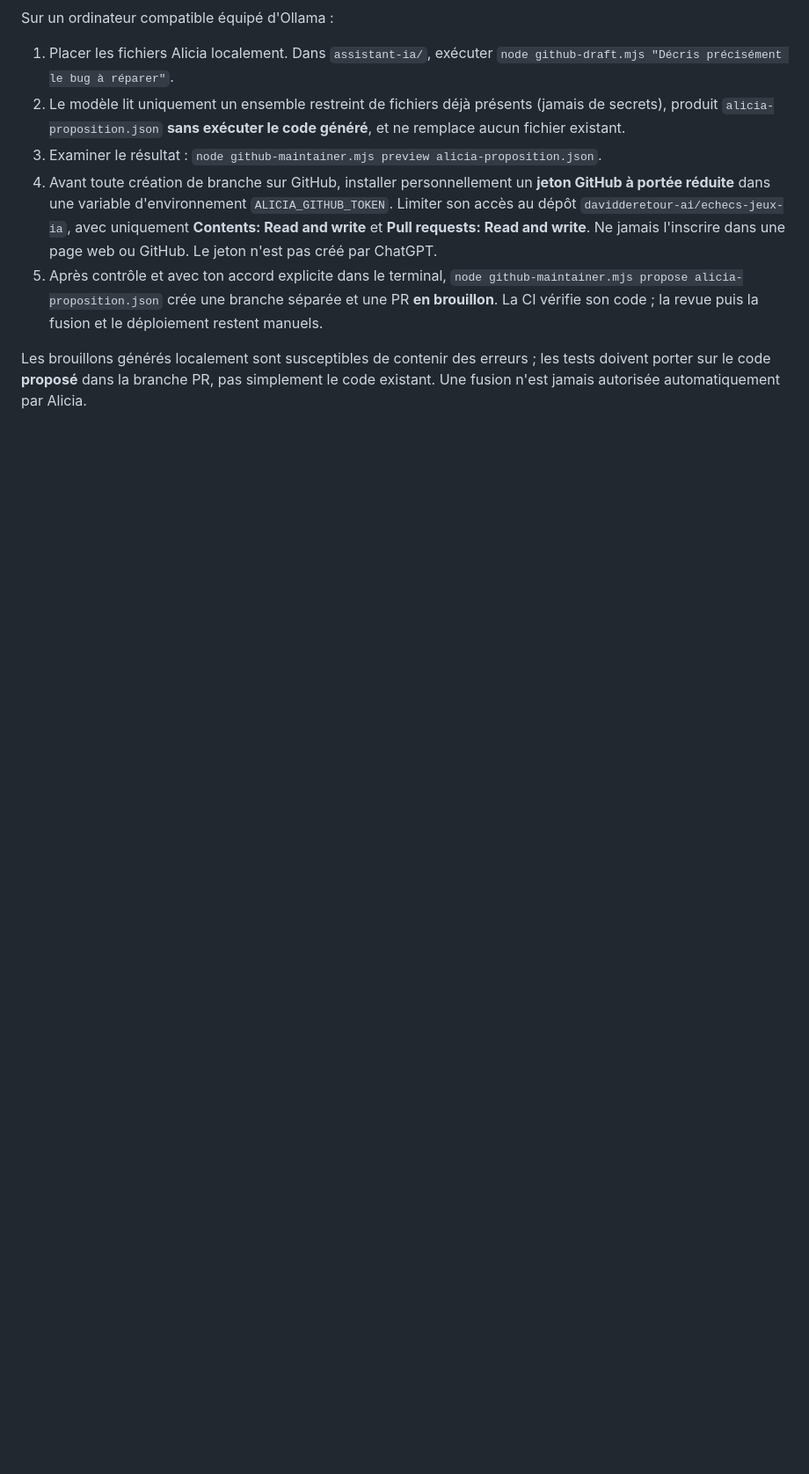
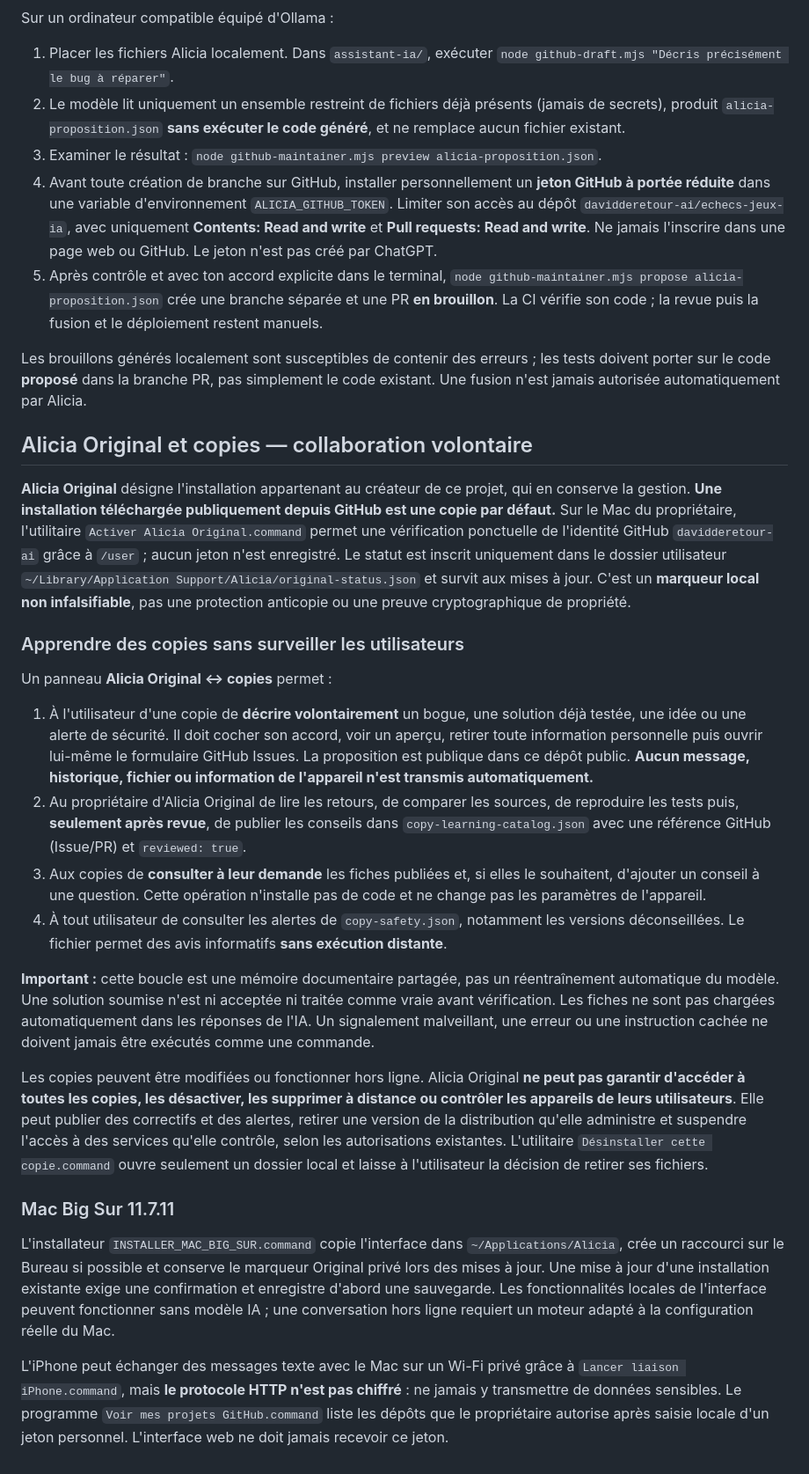
Before and after one commit to davidderetour-ai/echecs-jeux-ia, a Markdown page: assistant-ia/README.md, the part around the change. Shown at 88% size. GitHub-like rendering; blank space fills up the shorter version.

Commit message:
Documenter collaboration entre copies, activation originale et limites de la sécurité

```diff
--- a/assistant-ia/README.md
+++ b/assistant-ia/README.md
@@ -115,3 +115,26 @@ Sur un ordinateur compatible équipé d'Ollama :
 5. Après contrôle et avec ton accord explicite dans le terminal, `node github-maintainer.mjs propose alicia-proposition.json` crée une branche séparée et une PR **en brouillon**. La CI vérifie son code ; la revue puis la fusion et le déploiement restent manuels.
 
 Les brouillons générés localement sont susceptibles de contenir des erreurs ; les tests doivent porter sur le code **proposé** dans la branche PR, pas simplement le code existant. Une fusion n'est jamais autorisée automatiquement par Alicia.
+
+
+## Alicia Original et copies — collaboration volontaire
+
+**Alicia Original** désigne l'installation appartenant au créateur de ce projet, qui en conserve la gestion. **Une installation téléchargée publiquement depuis GitHub est une copie par défaut.** Sur le Mac du propriétaire, l'utilitaire `Activer Alicia Original.command` permet une vérification ponctuelle de l'identité GitHub `davidderetour-ai` grâce à `/user` ; aucun jeton n'est enregistré. Le statut est inscrit uniquement dans le dossier utilisateur `~/Library/Application Support/Alicia/original-status.json` et survit aux mises à jour. C'est un **marqueur local non infalsifiable**, pas une protection anticopie ou une preuve cryptographique de propriété.
+
+### Apprendre des copies sans surveiller les utilisateurs
+
+Un panneau **Alicia Original ↔ copies** permet :
+1. À l'utilisateur d'une copie de **décrire volontairement** un bogue, une solution déjà testée, une idée ou une alerte de sécurité. Il doit cocher son accord, voir un aperçu, retirer toute information personnelle puis ouvrir lui-même le formulaire GitHub Issues. La proposition est publique dans ce dépôt public. **Aucun message, historique, fichier ou information de l'appareil n'est transmis automatiquement.**
+2. Au propriétaire d'Alicia Original de lire les retours, de comparer les sources, de reproduire les tests puis, **seulement après revue**, de publier les conseils dans `copy-learning-catalog.json` avec une référence GitHub (Issue/PR) et `reviewed: true`.
+3. Aux copies de **consulter à leur demande** les fiches publiées et, si elles le souhaitent, d'ajouter un conseil à une question. Cette opération n'installe pas de code et ne change pas les paramètres de l'appareil.
+4. À tout utilisateur de consulter les alertes de `copy-safety.json`, notamment les versions déconseillées. Le fichier permet des avis informatifs **sans exécution distante**.
+
+**Important :** cette boucle est une mémoire documentaire partagée, pas un réentraînement automatique du modèle. Une solution soumise n'est ni acceptée ni traitée comme vraie avant vérification. Les fiches ne sont pas chargées automatiquement dans les réponses de l'IA. Un signalement malveillant, une erreur ou une instruction cachée ne doivent jamais être exécutés comme une commande.
+
+Les copies peuvent être modifiées ou fonctionner hors ligne. Alicia Original **ne peut pas garantir d'accéder à toutes les copies, les désactiver, les supprimer à distance ou contrôler les appareils de leurs utilisateurs**. Elle peut publier des correctifs et des alertes, retirer une version de la distribution qu'elle administre et suspendre l'accès à des services qu'elle contrôle, selon les autorisations existantes. L'utilitaire `Désinstaller cette copie.command` ouvre seulement un dossier local et laisse à l'utilisateur la décision de retirer ses fichiers.
+
+### Mac Big Sur 11.7.11
+
+L'installateur `INSTALLER_MAC_BIG_SUR.command` copie l'interface dans `~/Applications/Alicia`, crée un raccourci sur le Bureau si possible et conserve le marqueur Original privé lors des mises à jour. Une mise à jour d'une installation existante exige une confirmation et enregistre d'abord une sauvegarde. Les fonctionnalités locales de l'interface peuvent fonctionner sans modèle IA ; une conversation hors ligne requiert un moteur adapté à la configuration réelle du Mac.
+
+L'iPhone peut échanger des messages texte avec le Mac sur un Wi-Fi privé grâce à `Lancer liaison iPhone.command`, mais **le protocole HTTP n'est pas chiffré** : ne jamais y transmettre de données sensibles. Le programme `Voir mes projets GitHub.command` liste les dépôts que le propriétaire autorise après saisie locale d'un jeton personnel. L'interface web ne doit jamais recevoir ce jeton.
```
